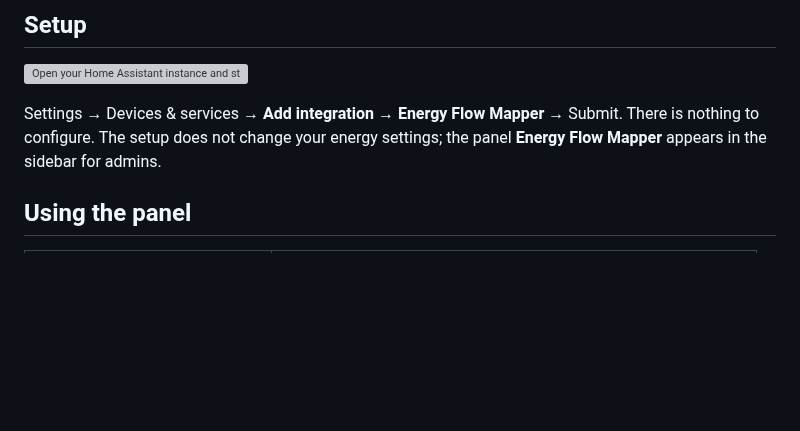
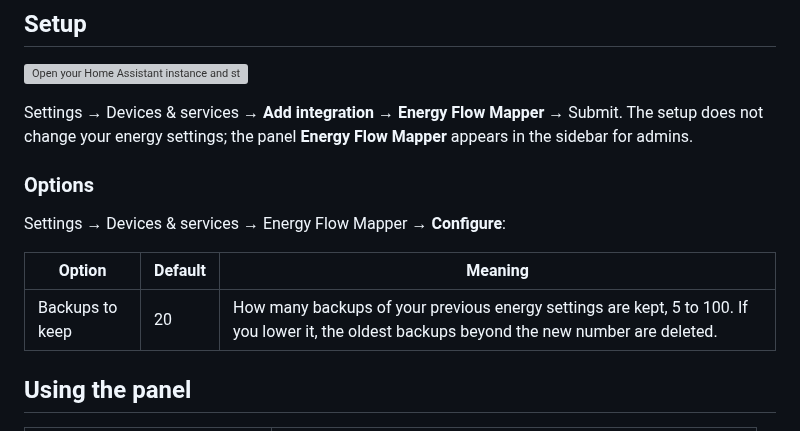
Before and after one commit to Skylolerr/ha-energy-flow-mapper, a Markdown page: README.md, the part around one of its changes. GitHub-like rendering; blank space fills up the shorter version; grey boxes are pictures that could not be loaded.

```diff
--- a/README.md
+++ b/README.md
@@ -85,8 +85,16 @@ Home Assistant configuration and restart Home Assistant.
 [![Open your Home Assistant instance and start setting up a new integration.](https://my.home-assistant.io/badges/config_flow_start.svg)](https://my.home-assistant.io/redirect/config_flow_start/?domain=energy_flow_mapper)
 
 Settings → Devices & services → **Add integration** → **Energy Flow Mapper** → Submit.
-There is nothing to configure. The setup does not change your energy settings; the panel
-**Energy Flow Mapper** appears in the sidebar for admins.
+The setup does not change your energy settings; the panel **Energy Flow Mapper** appears
+in the sidebar for admins.
+
+### Options
+
+Settings → Devices & services → Energy Flow Mapper → **Configure**:
+
+| Option | Default | Meaning |
+|---|---|---|
+| Backups to keep | 20 | How many backups of your previous energy settings are kept, 5 to 100. If you lower it, the oldest backups beyond the new number are deleted. |
 
 ## Using the panel
 
```
Also changed, not shown: other parts of README.md (+24 -2 lines), CHANGELOG.md (+11 -0 lines), SPEC.md (+9 -3 lines), docs/images/backups.png.
